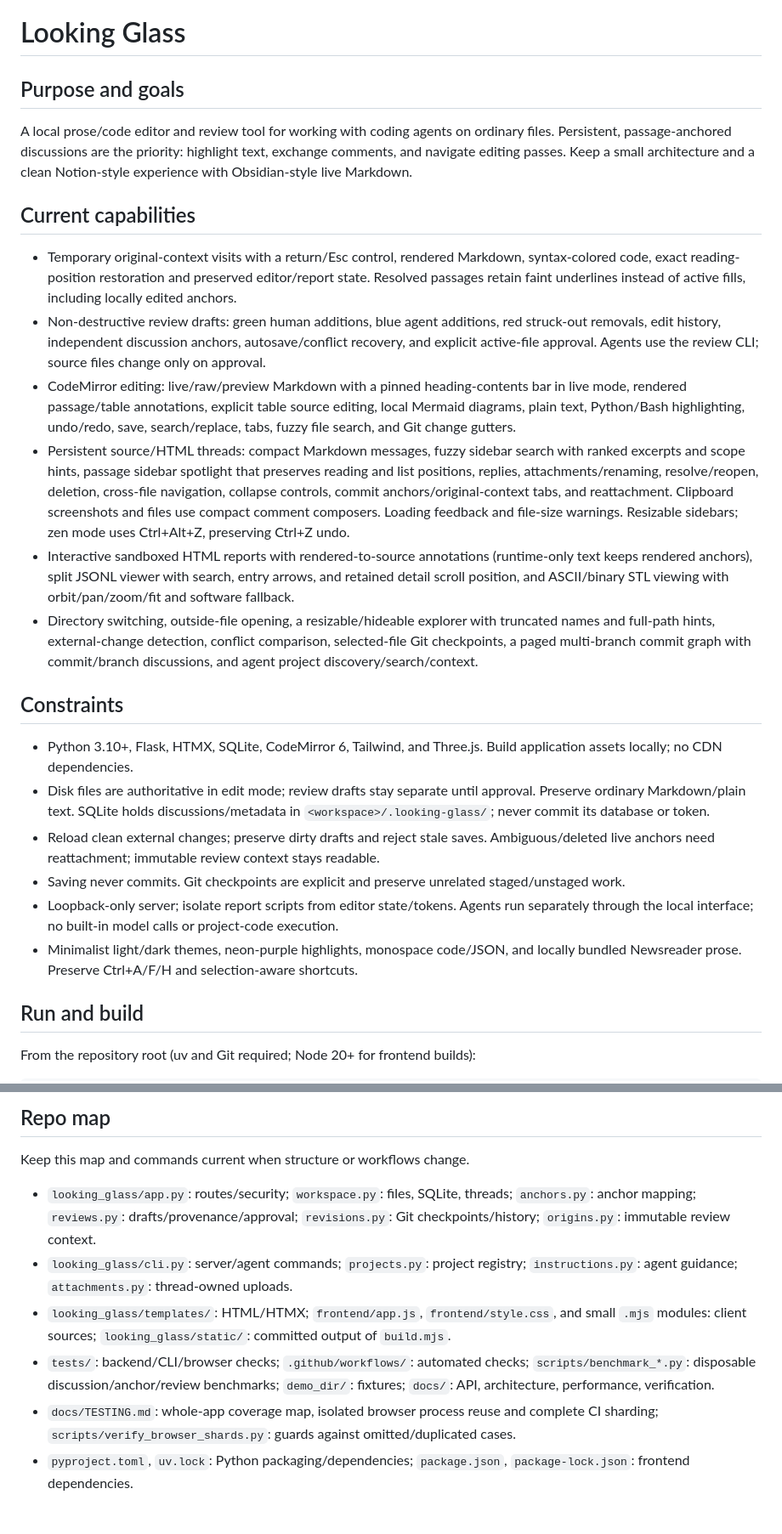
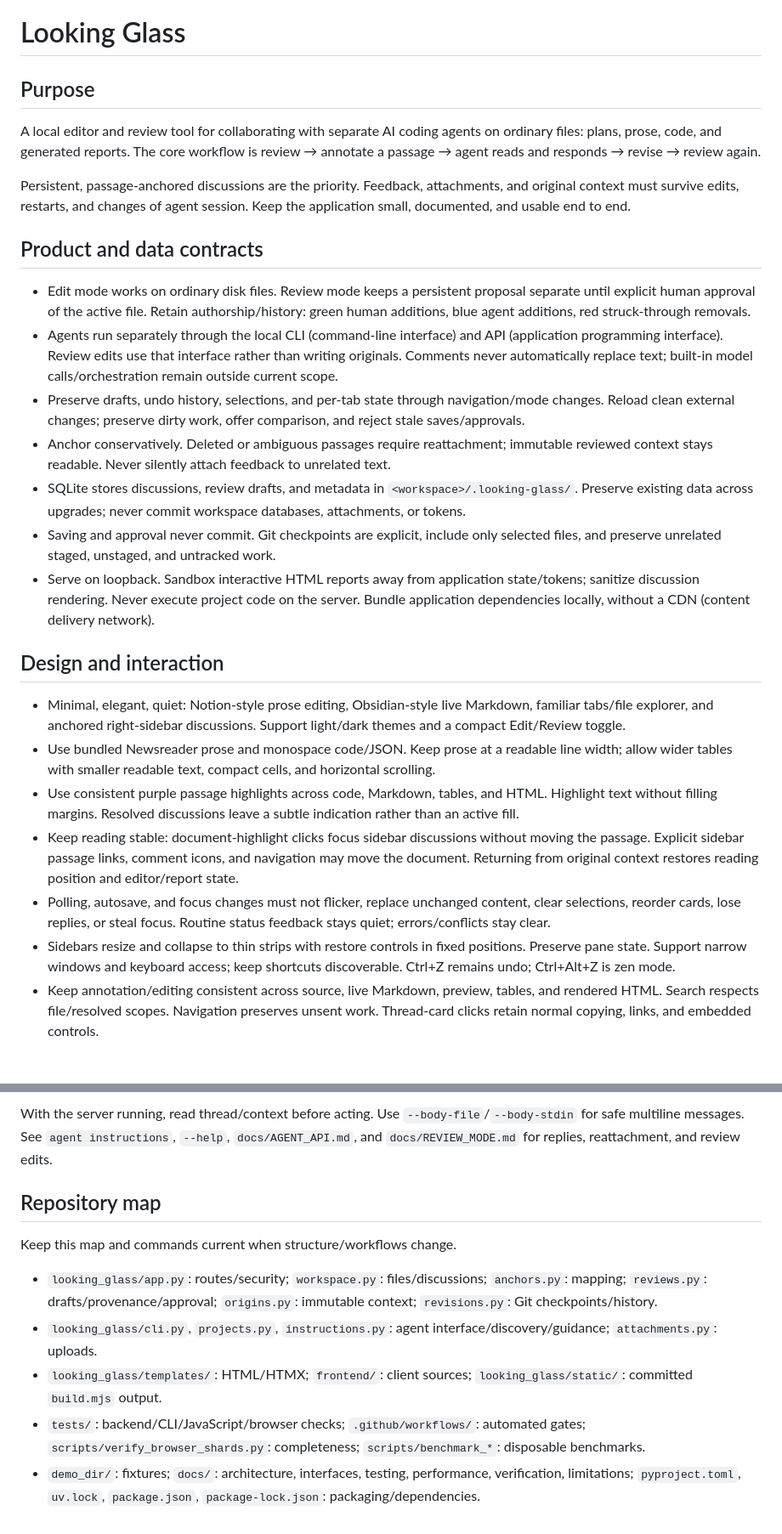
Before and after one commit to phdpersoncode-beep/Looking-Glass, a Markdown page: AGENTS.md, 2 parts joined by grey strips. Shown at 85% size. Rendered like a GitHub page.

Commit message:
docs: define project goals, design principles, and development practices

```diff
--- a/AGENTS.md
+++ b/AGENTS.md
@@ -1,23 +1,28 @@
 # Looking Glass
 
-## Purpose and goals
-A local prose/code editor and review tool for working with coding agents on ordinary files. Persistent, passage-anchored discussions are the priority: highlight text, exchange comments, and navigate editing passes. Keep a small architecture and a clean Notion-style experience with Obsidian-style live Markdown.
+## Purpose
 
-## Current capabilities
-- Temporary original-context visits with a return/Esc control, rendered Markdown, syntax-colored code, exact reading-position restoration and preserved editor/report state. Resolved passages retain faint underlines instead of active fills, including locally edited anchors.
-- Non-destructive review drafts: green human additions, blue agent additions, red struck-out removals, edit history, independent discussion anchors, autosave/conflict recovery, and explicit active-file approval. Agents use the review CLI; source files change only on approval.
-- CodeMirror editing: live/raw/preview Markdown with a pinned heading-contents bar in live mode, rendered passage/table annotations, explicit table source editing, local Mermaid diagrams, plain text, Python/Bash highlighting, undo/redo, save, search/replace, tabs, fuzzy file search, and Git change gutters.
-- Persistent source/HTML threads: compact Markdown messages, fuzzy sidebar search with ranked excerpts and scope hints, passage sidebar spotlight that preserves reading and list positions, replies, attachments/renaming, resolve/reopen, deletion, cross-file navigation, collapse controls, commit anchors/original-context tabs, and reattachment. Clipboard screenshots and files use compact comment composers. Loading feedback and file-size warnings. Resizable sidebars; zen mode uses Ctrl+Alt+Z, preserving Ctrl+Z undo.
-- Interactive sandboxed HTML reports with rendered-to-source annotations (runtime-only text keeps rendered anchors), split JSONL viewer with search, entry arrows, and retained detail scroll position, and ASCII/binary STL viewing with orbit/pan/zoom/fit and software fallback.
-- Directory switching, outside-file opening, a resizable/hideable explorer with truncated names and full-path hints, external-change detection, conflict comparison, selected-file Git checkpoints, a paged multi-branch commit graph with commit/branch discussions, and agent project discovery/search/context.
+A local editor and review tool for collaborating with separate AI coding agents on ordinary files: plans, prose, code, and generated reports. The core workflow is review → annotate a passage → agent reads and responds → revise → review again.
 
-## Constraints
-- Python 3.10+, Flask, HTMX, SQLite, CodeMirror 6, Tailwind, and Three.js. Build application assets locally; no CDN dependencies.
-- Disk files are authoritative in edit mode; review drafts stay separate until approval. Preserve ordinary Markdown/plain text. SQLite holds discussions/metadata in `<workspace>/.looking-glass/`; never commit its database or token.
-- Reload clean external changes; preserve dirty drafts and reject stale saves. Ambiguous/deleted live anchors need reattachment; immutable review context stays readable.
-- Saving never commits. Git checkpoints are explicit and preserve unrelated staged/unstaged work.
-- Loopback-only server; isolate report scripts from editor state/tokens. Agents run separately through the local interface; no built-in model calls or project-code execution.
-- Minimalist light/dark themes, neon-purple highlights, monospace code/JSON, and locally bundled Newsreader prose. Preserve Ctrl+A/F/H and selection-aware shortcuts.
+Persistent, passage-anchored discussions are the priority. Feedback, attachments, and original context must survive edits, restarts, and changes of agent session. Keep the application small, documented, and usable end to end.
 
-## Run and build
-From the repository root (uv and Git required; Node 20+ for frontend builds):
+## Product and data contracts
+
+- Edit mode works on ordinary disk files. Review mode keeps a persistent proposal separate until explicit human approval of the active file. Retain authorship/history: green human additions, blue agent additions, red struck-through removals.
+- Agents run separately through the local CLI (command-line interface) and API (application programming interface). Review edits use that interface rather than writing originals. Comments never automatically replace text; built-in model calls/orchestration remain outside current scope.
+- Preserve drafts, undo history, selections, and per-tab state through navigation/mode changes. Reload clean external changes; preserve dirty work, offer comparison, and reject stale saves/approvals.
+- Anchor conservatively. Deleted or ambiguous passages require reattachment; immutable reviewed context stays readable. Never silently attach feedback to unrelated text.
+- SQLite stores discussions, review drafts, and metadata in `<workspace>/.looking-glass/`. Preserve existing data across upgrades; never commit workspace databases, attachments, or tokens.
+- Saving and approval never commit. Git checkpoints are explicit, include only selected files, and preserve unrelated staged, unstaged, and untracked work.
+- Serve on loopback. Sandbox interactive HTML reports away from application state/tokens; sanitize discussion rendering. Never execute project code on the server. Bundle application dependencies locally, without a CDN (content delivery network).
+
+## Design and interaction
+
+- Minimal, elegant, quiet: Notion-style prose editing, Obsidian-style live Markdown, familiar tabs/file explorer, and anchored right-sidebar discussions. Support light/dark themes and a compact Edit/Review toggle.
+- Use bundled Newsreader prose and monospace code/JSON. Keep prose at a readable line width; allow wider tables with smaller readable text, compact cells, and horizontal scrolling.
+- Use consistent purple passage highlights across code, Markdown, tables, and HTML. Highlight text without filling margins. Resolved discussions leave a subtle indication rather than an active fill.
+- Keep reading stable: document-highlight clicks focus sidebar discussions without moving the passage. Explicit sidebar passage links, comment icons, and navigation may move the document. Returning from original context restores reading position and editor/report state.
+- Polling, autosave, and focus changes must not flicker, replace unchanged content, clear selections, reorder cards, lose replies, or steal focus. Routine status feedback stays quiet; errors/conflicts stay clear.
+- Sidebars resize and collapse to thin strips with restore controls in fixed positions. Preserve pane state. Support narrow windows and keyboard access; keep shortcuts discoverable. Ctrl+Z remains undo; Ctrl+Alt+Z is zen mode.
+- Keep annotation/editing consistent across source, live Markdown, preview, tables, and rendered HTML. Search respects file/resolved scopes. Navigation preserves unsent work. Thread-card clicks retain normal copying, links, and embedded controls.
+
@@ -51,9 +75,12 @@ Use `uv run looking-glass` from this checkout if not installed globally. See `--
 
-## Repo map
-Keep this map and commands current when structure or workflows change.
-- `looking_glass/app.py`: routes/security; `workspace.py`: files, SQLite, threads; `anchors.py`: anchor mapping; `reviews.py`: drafts/provenance/approval; `revisions.py`: Git checkpoints/history; `origins.py`: immutable review context.
-- `looking_glass/cli.py`: server/agent commands; `projects.py`: project registry; `instructions.py`: agent guidance; `attachments.py`: thread-owned uploads.
-- `looking_glass/templates/`: HTML/HTMX; `frontend/app.js`, `frontend/style.css`, and small `.mjs` modules: client sources; `looking_glass/static/`: committed output of `build.mjs`.
-- `tests/`: backend/CLI/browser checks; `.github/workflows/`: automated checks; `scripts/benchmark_*.py`: disposable discussion/anchor/review benchmarks; `demo_dir/`: fixtures; `docs/`: API, architecture, performance, verification.
-- `docs/TESTING.md`: whole-app coverage map, isolated browser process reuse and complete CI sharding; `scripts/verify_browser_shards.py`: guards against omitted/duplicated cases.
-- `pyproject.toml`, `uv.lock`: Python packaging/dependencies; `package.json`, `package-lock.json`: frontend dependencies.
+With the server running, read thread/context before acting. Use `--body-file`/`--body-stdin` for safe multiline messages. See `agent instructions`, `--help`, `docs/AGENT_API.md`, and `docs/REVIEW_MODE.md` for replies, reattachment, and review edits.
+
+## Repository map
+
+Keep this map and commands current when structure/workflows change.
+
+- `looking_glass/app.py`: routes/security; `workspace.py`: files/discussions; `anchors.py`: mapping; `reviews.py`: drafts/provenance/approval; `origins.py`: immutable context; `revisions.py`: Git checkpoints/history.
+- `looking_glass/cli.py`, `projects.py`, `instructions.py`: agent interface/discovery/guidance; `attachments.py`: uploads.
+- `looking_glass/templates/`: HTML/HTMX; `frontend/`: client sources; `looking_glass/static/`: committed `build.mjs` output.
+- `tests/`: backend/CLI/JavaScript/browser checks; `.github/workflows/`: automated gates; `scripts/verify_browser_shards.py`: completeness; `scripts/benchmark_*`: disposable benchmarks.
+- `demo_dir/`: fixtures; `docs/`: architecture, interfaces, testing, performance, verification, limitations; `pyproject.toml`, `uv.lock`, `package.json`, `package-lock.json`: packaging/dependencies.
```
Also changed, not shown: other parts of AGENTS.md (+33 -14 lines).
